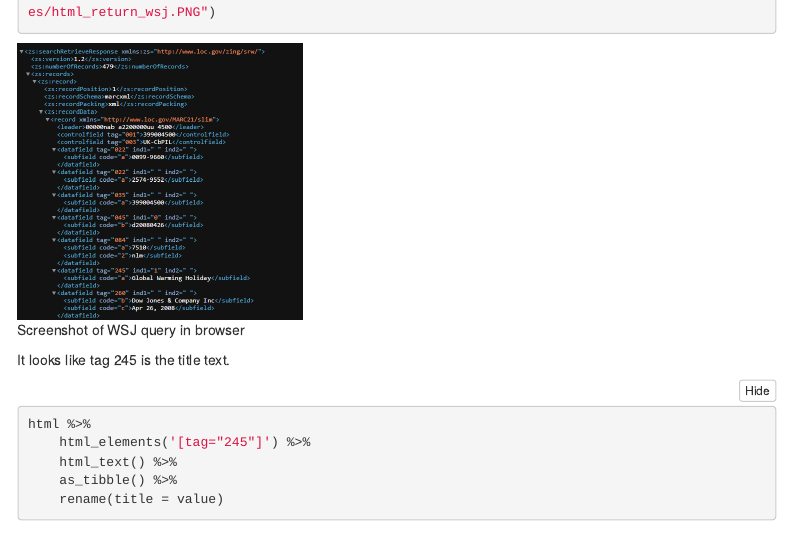
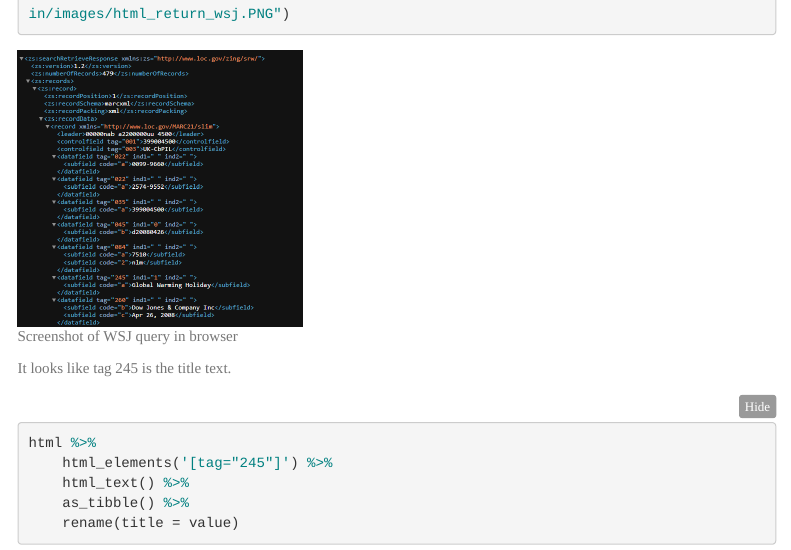
Before and after one commit to j-jayes/irish-uncertainty, an R Markdown document (code/Ingest.Rmd): the page in a window 1100 px wide, from 1750 px down before the commit and from 2000 px down after it, so that both start at the same text. Rendered offline with R 4.5, knitr and Pandoc, with nearby package versions; the code chunks are not run, so their results and figures are left out; menus at the side of the page are left out; long lines of code are wrapped.

Commit message:
change theme

````diff
--- a/code/Ingest.Rmd
+++ b/code/Ingest.Rmd
@@ -4,11 +4,16 @@ author: "JJayes"
 date: '2022-06-02'
 output:
     html_document:
+        theme: journal
+        highlight: haddock
         toc: true
         toc_depth: 3
         toc_float: true
         code_folding: show
-
+urlcolor: blue
+mainfont: cochineal
+sansfont: Fira Sans
+monofont: Fira Code
 ---
 
 ```{r setup, include=FALSE}
````
Also changed, not shown: code/Ingest.html.
